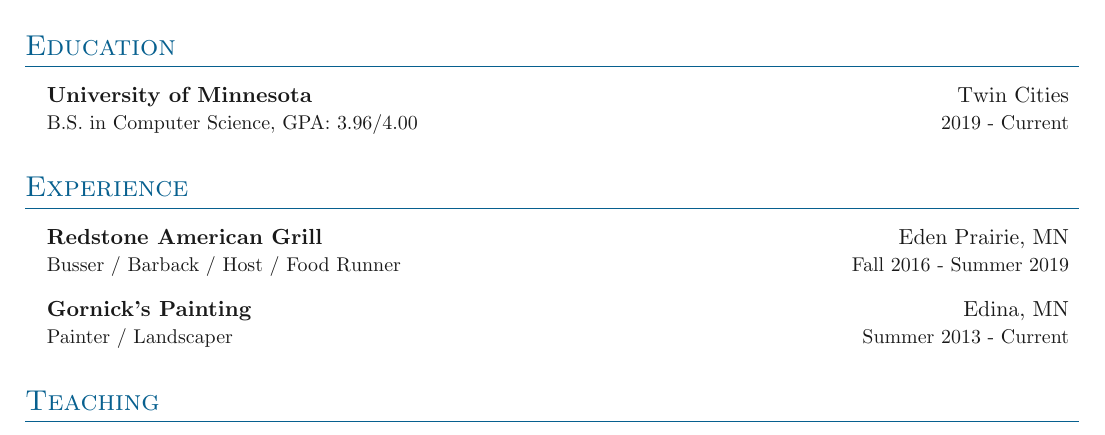
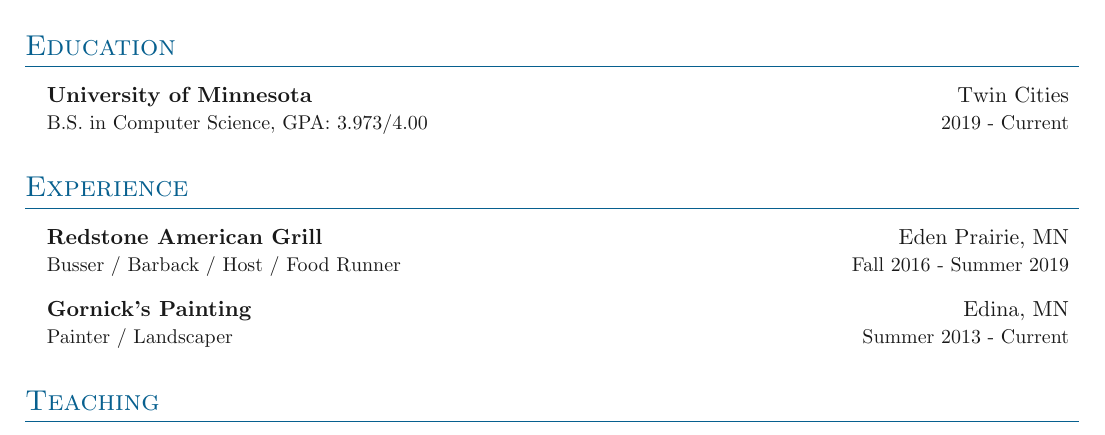
Before and after one commit to fmgornick/code, a LaTeX CV (latex/resume/resume.tex, which reads latex/resume/sections/education.tex): part of page 1 of 2, cut so that both start at the same text. Compiled offline with pdfLaTeX.

Commit message:
update GPA on resume

```diff
--- a/latex/resume/sections/education.tex
+++ b/latex/resume/sections/education.tex
@@ -5,6 +5,6 @@
 
 \entrybig
 {\textbf{University of Minnesota}}{Twin Cities}
-{B.S. in Computer Science, GPA: 3.96/4.00}{2019 - Current}
+{B.S. in Computer Science, GPA: 3.973/4.00}{2019 - Current}
 
 }
```
Also changed, not shown: latex/resume/resume.pdf, 2 other files.
